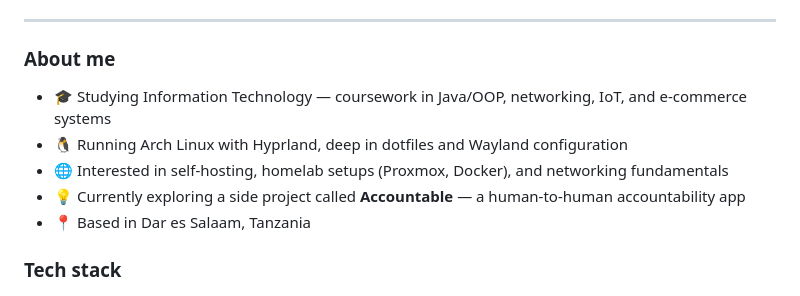
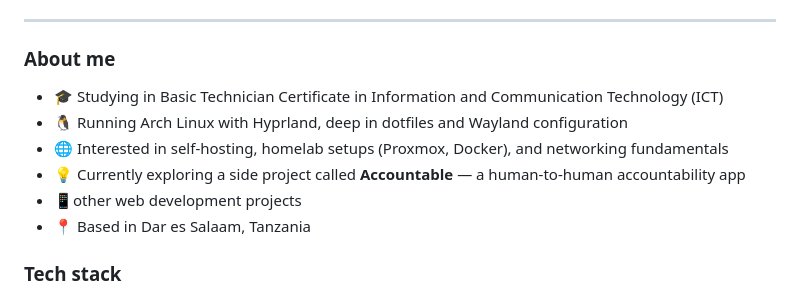
Before and after one commit to nicho7684/nicho7684.github.io, a Markdown page: README.md, the part around the change. GitHub-like rendering.

```diff
--- a/README.md
+++ b/README.md
@@ -21,10 +21,11 @@ IT student in Dar es Salaam, Tanzania — building software, breaking Linux inst
 
 ### About me
 
-- 🎓 Studying Information Technology — coursework in Java/OOP, networking, IoT, and e-commerce systems
+- 🎓 Studying in Basic Technician Certificate in Information and Communication Technology (ICT)
 - 🐧 Running Arch Linux with Hyprland, deep in dotfiles and Wayland configuration
 - 🌐 Interested in self-hosting, homelab setups (Proxmox, Docker), and networking fundamentals
 - 💡 Currently exploring a side project called **Accountable** — a human-to-human accountability app
+- 📱other web development projects
 - 📍 Based in Dar es Salaam, Tanzania
 
 ### Tech stack
```
